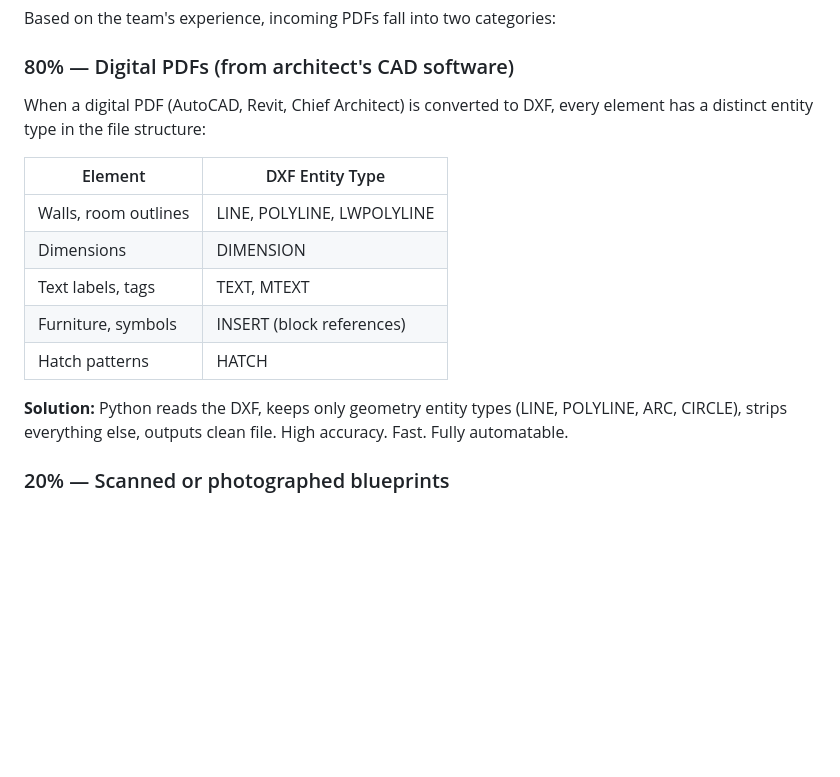
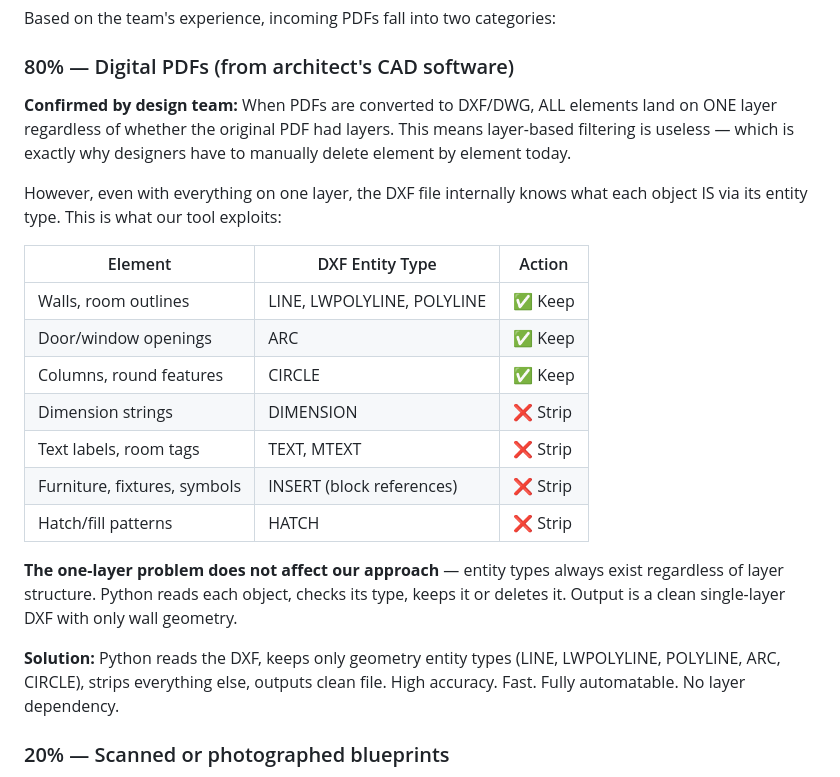
Before and after one commit to tplatania/ProCalcs-HVAC-Software, a Markdown page: docs/ideas/PDF_to_CAD_Cleanup_Tool.md, the part around the change. GitHub-like rendering; blank space fills up the shorter version.

Commit message:
Update PDF-to-CAD doc: confirm entity-type approach, clarify one-layer problem does not affect solution

```diff
--- a/docs/ideas/PDF_to_CAD_Cleanup_Tool.md
+++ b/docs/ideas/PDF_to_CAD_Cleanup_Tool.md
@@ -39,20 +39,31 @@ Based on the team's experience, incoming PDFs fall into two categories:
 
 ### 80% — Digital PDFs (from architect's CAD software)
 
-When a digital PDF (AutoCAD, Revit, Chief Architect) is converted to DXF,
-every element has a distinct entity type in the file structure:
+**Confirmed by design team:** When PDFs are converted to DXF/DWG, ALL elements
+land on ONE layer regardless of whether the original PDF had layers. This means
+layer-based filtering is useless — which is exactly why designers have to manually
+delete element by element today.
 
-| Element | DXF Entity Type |
-|---|---|
-| Walls, room outlines | LINE, POLYLINE, LWPOLYLINE |
-| Dimensions | DIMENSION |
-| Text labels, tags | TEXT, MTEXT |
-| Furniture, symbols | INSERT (block references) |
-| Hatch patterns | HATCH |
+However, even with everything on one layer, the DXF file internally knows what
+each object IS via its entity type. This is what our tool exploits:
+
+| Element | DXF Entity Type | Action |
+|---|---|---|
+| Walls, room outlines | LINE, LWPOLYLINE, POLYLINE | ✅ Keep |
+| Door/window openings | ARC | ✅ Keep |
+| Columns, round features | CIRCLE | ✅ Keep |
+| Dimension strings | DIMENSION | ❌ Strip |
+| Text labels, room tags | TEXT, MTEXT | ❌ Strip |
+| Furniture, fixtures, symbols | INSERT (block references) | ❌ Strip |
+| Hatch/fill patterns | HATCH | ❌ Strip |
+
+**The one-layer problem does not affect our approach** — entity types always
+exist regardless of layer structure. Python reads each object, checks its type,
+keeps it or deletes it. Output is a clean single-layer DXF with only wall geometry.
 
 **Solution:** Python reads the DXF, keeps only geometry entity types
-(LINE, POLYLINE, ARC, CIRCLE), strips everything else, outputs clean file.
-High accuracy. Fast. Fully automatable.
+(LINE, LWPOLYLINE, POLYLINE, ARC, CIRCLE), strips everything else, outputs
+clean file. High accuracy. Fast. Fully automatable. No layer dependency.
 
 ### 20% — Scanned or photographed blueprints
 
```
